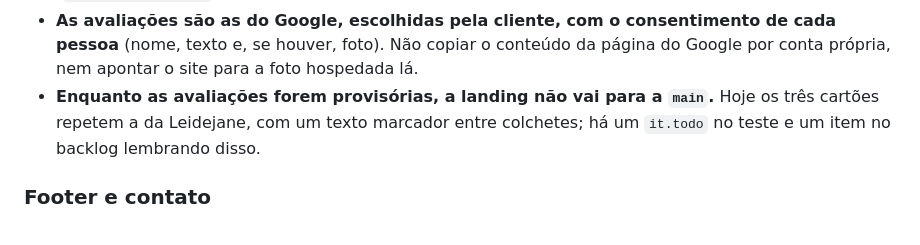
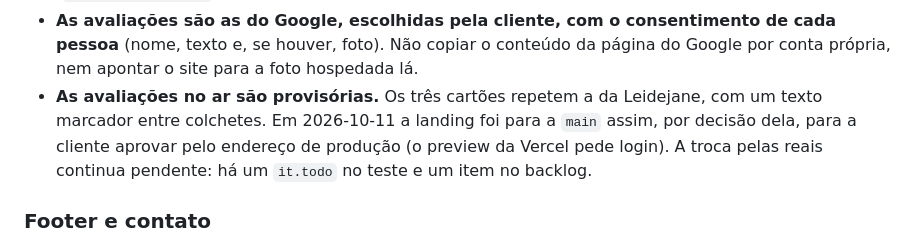
Before and after one commit to LeidejanedaRosa/landing-espaco-saude-bemestar, a Markdown page: CLAUDE.md, the part around the change. Rendered like a GitHub page.

```diff
--- a/CLAUDE.md
+++ b/CLAUDE.md
@@ -412,9 +412,10 @@ mais forte da página, e chamava mais atenção que a da Luiza. Aqui é o contr
 - **As avaliações são as do Google, escolhidas pela cliente, com o consentimento de cada
   pessoa** (nome, texto e, se houver, foto). Não copiar o conteúdo da página do Google por
   conta própria, nem apontar o site para a foto hospedada lá.
-- **Enquanto as avaliações forem provisórias, a landing não vai para a `main`.** Hoje os três
-  cartões repetem a da Leidejane, com um texto marcador entre colchetes; há um `it.todo` no
-  teste e um item no backlog lembrando disso.
+- **As avaliações no ar são provisórias.** Os três cartões repetem a da Leidejane, com um
+  texto marcador entre colchetes. Em 2026-10-11 a landing foi para a `main` assim, por decisão
+  dela, para a cliente aprovar pelo endereço de produção (o preview da Vercel pede login). A
+  troca pelas reais continua pendente: há um `it.todo` no teste e um item no backlog.
 
 ### Footer e contato
 
```
Also changed, not shown: docs/backlog.md (+22 -6 lines).
